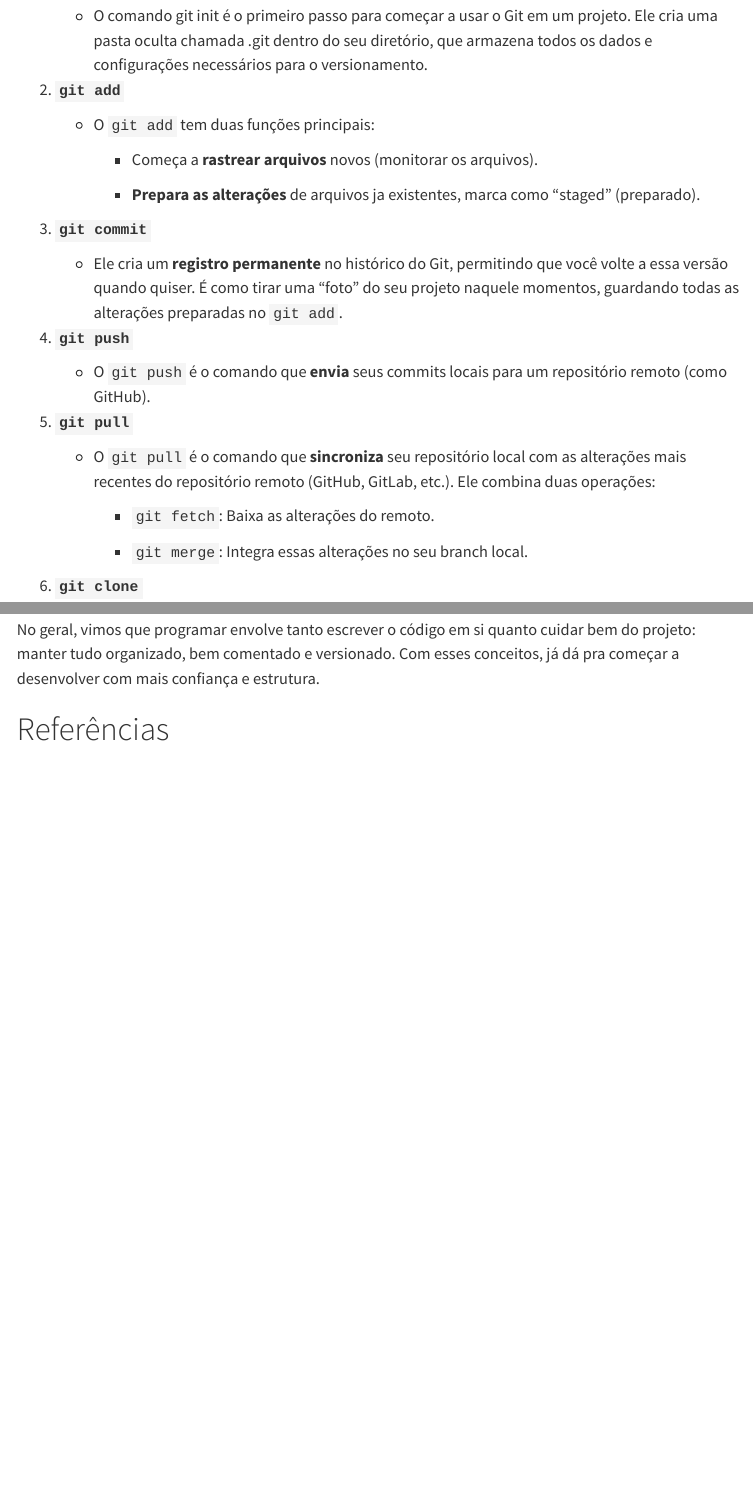
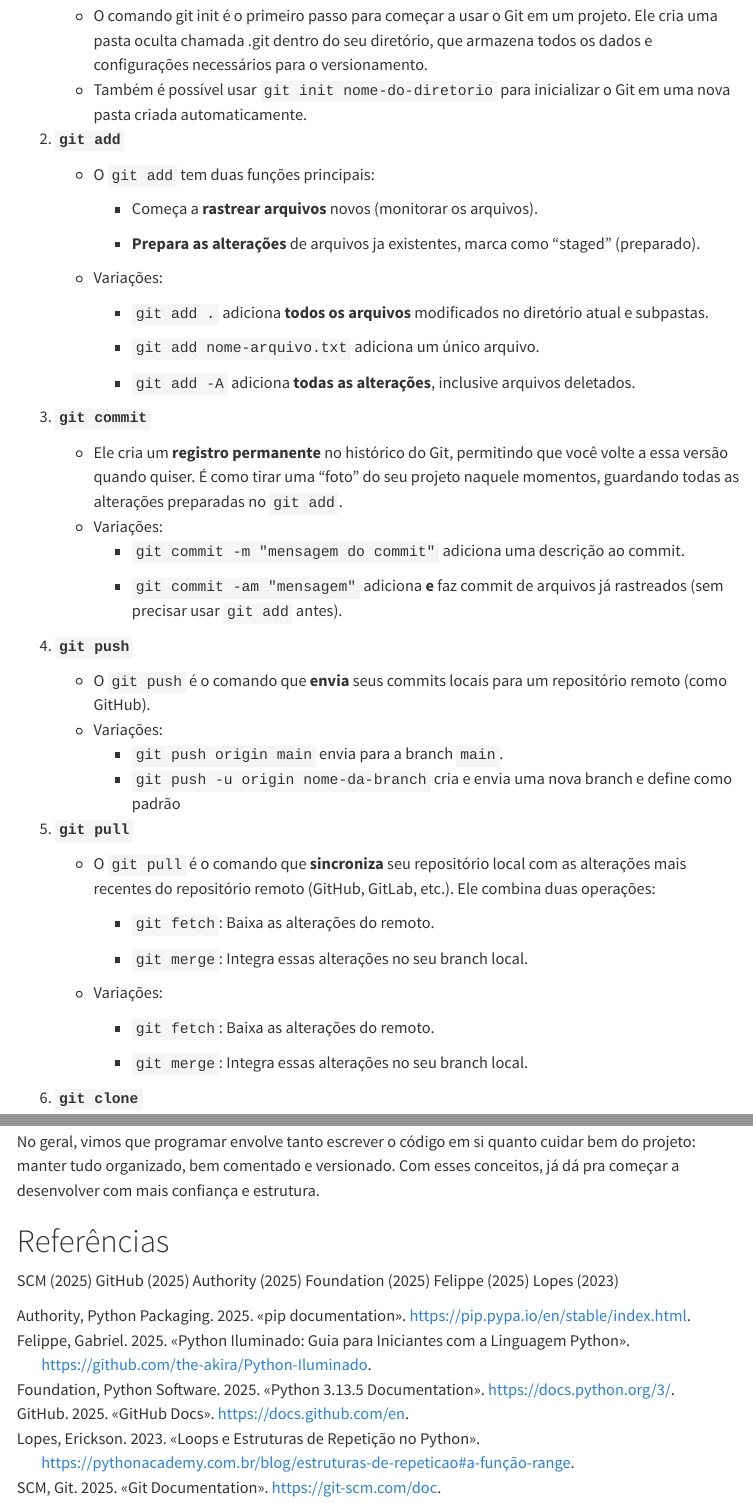
Before and after one commit to FinisEcho/Relat-rioPython, a Quarto document (Index.qmd): the page in a window 1100 px wide, from 2360 px down, and a second part further down, joined at a grey line. Rendered offline with R 4.5, knitr and Pandoc in place of Quarto, with nearby package versions; menus at the side of the page are left out.

Commit message:
Versão finalizada referencias postas e conteudo adicional colocado

```diff
--- a/Index.qmd
+++ b/Index.qmd
@@ -23,6 +23,8 @@ citation-location: margin
 bibliography: references.bib
 self-contained-math: true
 embed-resources: true
+nocite: |
+  @*
 ---
 
 # Introdução:
@@ -94,6 +96,7 @@ Dessa forma, Git e GitHub, quando utilizados em conjunto, proporcionam um ambien
 1.  **`git init`**
 
     -   O comando git init é o primeiro passo para começar a usar o Git em um projeto. Ele cria uma pasta oculta chamada .git dentro do seu diretório, que armazena todos os dados e configurações necessários para o versionamento.
+    -   Também é possível usar `git init nome-do-diretorio` para inicializar o Git em uma nova pasta criada automaticamente.
 
 2.  **`git add`**
 
@@ -103,17 +106,38 @@ Dessa forma, Git e GitHub, quando utilizados em conjunto, proporcionam um ambien
 
         -   **Prepara as alterações** de arquivos ja existentes, marca como "staged" (preparado).
 
+    -   Variações:
+
+        -   `git add .` adiciona **todos os arquivos** modificados no diretório atual e subpastas.
+
+        -   `git add nome-arquivo.txt` adiciona um único arquivo.
+
+        -   `git add -A` adiciona **todas as alterações**, inclusive arquivos deletados.
+
 3.  **`git commit`**
 
     -   Ele cria um **registro permanente** no histórico do Git, permitindo que você volte a essa versão quando quiser. É como tirar uma "foto" do seu projeto naquele momentos, guardando todas as alterações preparadas no `git add`.
+    -   Variações:
+        -   `git commit -m "mensagem do commit"` adiciona uma descrição ao commit.
+
+        -   `git commit -am "mensagem"` adiciona **e** faz commit de arquivos já rastreados (sem precisar usar `git add` antes).
 
 4.  **`git push`**
 
     -   O `git push` é o comando que **envia** seus commits locais para um repositório remoto (como GitHub).
+    -   Variações:
+        -   `git push origin main` envia para a branch `main`.
+        -   `git push -u origin nome-da-branch` cria e envia uma nova branch e define como padrão
 
 5.  **`git pull`**
 
     -   O `git pull` é o comando que **sincroniza** seu repositório local com as alterações mais recentes do repositório remoto (GitHub, GitLab, etc.). Ele combina duas operações:
+
+        -   `git fetch`: Baixa as alterações do remoto.
+
+        -   `git merge`: Integra essas alterações no seu branch local.
+
+    -   Variações:
 
         -   `git fetch`: Baixa as alterações do remoto.
 
--- a/references.bib
+++ b/references.bib
@@ -6,0 +1,47 @@
+@misc{pip_docs,
+  title        = {pip documentation},
+  author       = {Python Packaging Authority},
+  year         = {2025},
+  url          = {https://pip.pypa.io/en/stable/index.html},
+  note         = {Accessed July 24, 2025}
+}
+
+@misc{git_docs,
+  title        = {Git Documentation},
+  author       = {Git SCM},
+  year         = {2025},
+  url          = {https://git-scm.com/doc},
+  note         = {Accessed July 24, 2025}
+}
+
+@misc{github_docs,
+  title        = {GitHub Docs},
+  author       = {GitHub},
+  year         = {2025},
+  url          = {https://docs.github.com/en},
+  note         = {Accessed July 24, 2025}
+}
+
+@misc{python_docs,
+  title        = {Python 3.13.5 Documentation},
+  author       = {Python Software Foundation},
+  year         = {2025},
+  url          = {https://docs.python.org/3/},
+  note         = {Accessed July 24, 2025}
+}
+
+@misc{python_iluminado,
+  title        = {Python Iluminado: Guia para Iniciantes com a Linguagem Python},
+  author       = {Gabriel Felippe},
+  year         = {2025},
+  url          = {https://github.com/the-akira/Python-Iluminado},
+  note         = {Accessed July 24, 2025}
+}
+
+@misc{pythonacademy_range,
+  title        = {Loops e Estruturas de Repetição no Python},
+  author       = {Erickson Lopes},
+  year         = {2023},
+  url          = {https://pythonacademy.com.br/blog/estruturas-de-repeticao#a-função-range},
+  note         = {Accessed July 24, 2025}
+}
```
Also changed, not shown: Index.qmd (19 more changed lines), references.bib (6 more changed lines).
